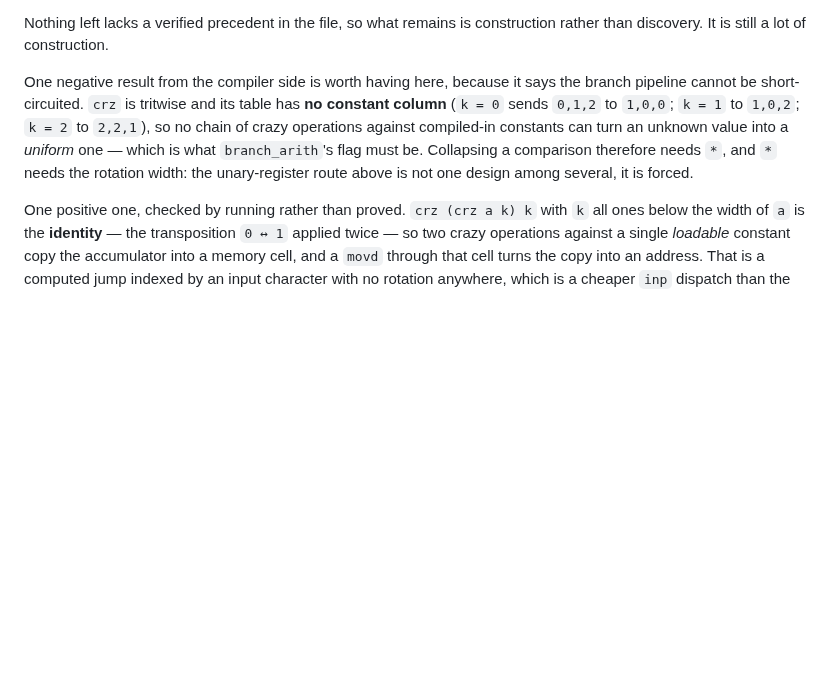
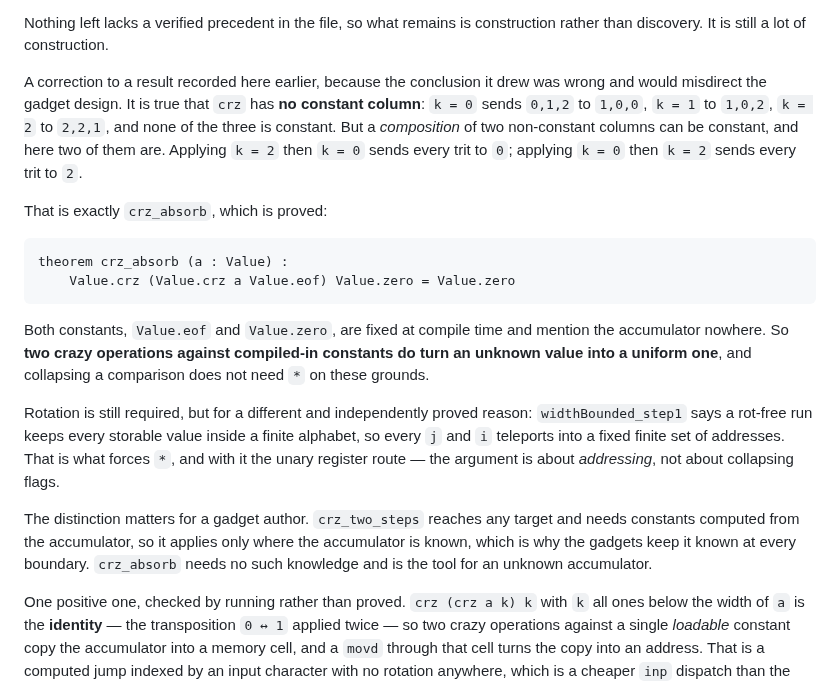
Before and after one commit to ilyasergey/langlib, a Markdown page: docs/malbolge-unshackled/completeness-progress.md, the part around the change. Rendered like a GitHub page; blank space fills up the shorter version.

Commit message:
Malbolge Unshackled: correct the constant-column result
A result recorded in the progress page drew a wrong conclusion. It is true
that crz has no constant column: k=0 sends 0,1,2 to 1,0,0; k=1 to 1,0,2;
k=2 to 2,2,1, and none is constant. But a composition of two non-constant
columns can be constant, and two of them are: k=2 then k=0 sends every trit
to 0, and k=0 then k=2 sends every trit to 2.

That is crz_absorb, already proved in the development:

  crz_absorb (a : Value) : crz (crz a Value.eof) Value.zero = Value.zero

Both constants are fixed at compile time and mention the accumulator
nowhere, so two crazy operations against compiled-in constants do turn an
unknown value into a uniform one. Collapsing a comparison does not need *
on those grounds.

Rotation is still required, but for an independently proved reason:
widthBounded_step1 says a rot-free run keeps every storable value in a
finite alphabet, so every j and i teleports into a fixed finite address
set. The argument for * is about addressing, not about collapsing flags,
and the unary register route follows from that.

Also records the distinction a gadget author needs: crz_two_steps reaches
any target but needs constants computed from the accumulator, so it applies
only where the accumulator is known; crz_absorb needs no such knowledge.

Co-Authored-By: Claude Opus 5 (1M context) <noreply@anthropic.com>

````diff
--- a/docs/malbolge-unshackled/completeness-progress.md
+++ b/docs/malbolge-unshackled/completeness-progress.md
@@ -122,14 +122,38 @@ arithmetic, and `sim_*` closes the step.
 Nothing left lacks a verified precedent in the file, so what remains is
 construction rather than discovery. It is still a lot of construction.
 
-One negative result from the compiler side is worth having here, because it
-says the branch pipeline cannot be short-circuited. `crz` is tritwise and
-its table has **no constant column** (`k = 0` sends `0,1,2` to `1,0,0`;
-`k = 1` to `1,0,2`; `k = 2` to `2,2,1`), so no chain of crazy operations
-against compiled-in constants can turn an unknown value into a *uniform*
-one — which is what `branch_arith`'s flag must be. Collapsing a comparison
-therefore needs `*`, and `*` needs the rotation width: the unary-register
-route above is not one design among several, it is forced.
+A correction to a result recorded here earlier, because the conclusion it
+drew was wrong and would misdirect the gadget design. It is true that `crz`
+has **no constant column**: `k = 0` sends `0,1,2` to `1,0,0`, `k = 1` to
+`1,0,2`, `k = 2` to `2,2,1`, and none of the three is constant. But a
+*composition* of two non-constant columns can be constant, and here two of
+them are. Applying `k = 2` then `k = 0` sends every trit to `0`; applying
+`k = 0` then `k = 2` sends every trit to `2`.
+
+That is exactly `crz_absorb`, which is proved:
+
+```lean
+theorem crz_absorb (a : Value) :
+    Value.crz (Value.crz a Value.eof) Value.zero = Value.zero
+```
+
+Both constants, `Value.eof` and `Value.zero`, are fixed at compile time and
+mention the accumulator nowhere. So **two crazy operations against
+compiled-in constants do turn an unknown value into a uniform one**, and
+collapsing a comparison does not need `*` on these grounds.
+
+Rotation is still required, but for a different and independently proved
+reason: `widthBounded_step1` says a rot-free run keeps every storable value
+inside a finite alphabet, so every `j` and `i` teleports into a fixed
+finite set of addresses. That is what forces `*`, and with it the unary
+register route — the argument is about *addressing*, not about collapsing
+flags.
+
+The distinction matters for a gadget author. `crz_two_steps` reaches any
+target and needs constants computed from the accumulator, so it applies
+only where the accumulator is known, which is why the gadgets keep it known
+at every boundary. `crz_absorb` needs no such knowledge and is the tool for
+an unknown accumulator.
 
 One positive one, checked by running rather than proved. `crz (crz a k) k`
 with `k` all ones below the width of `a` is the **identity** — the
````
